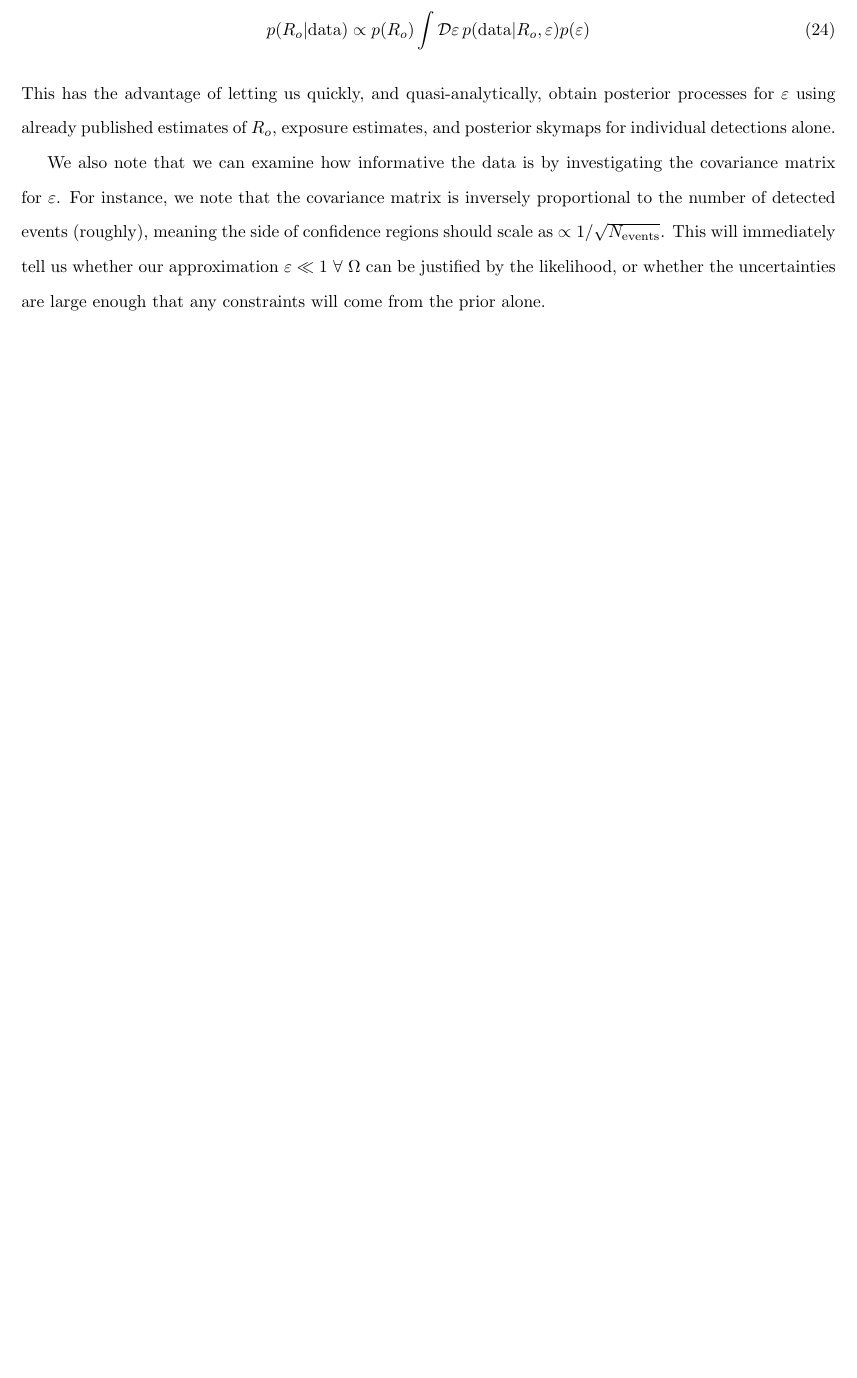
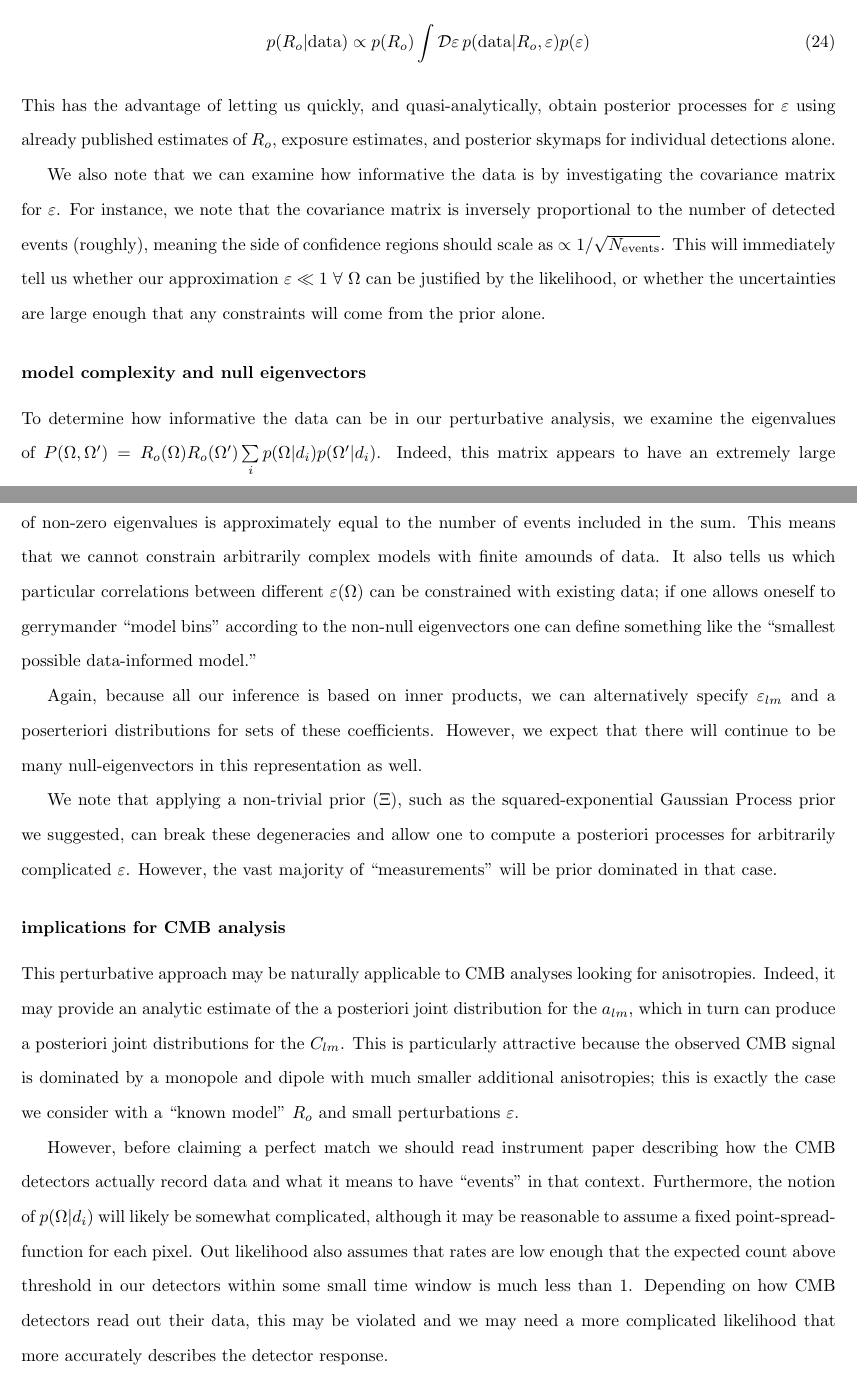
Before and after one commit to reedessick/exposure, a LaTeX document (notes/theory.tex): part of page 7 of 7 before the commit and two parts of pages 7 and 8 of 8 after it, the two joined at a grey line, cut so that both start at the same text, the shorter picture padded with empty space. Compiled offline with pdfLaTeX.

Commit message:
added some thoughts about CMB analyses and model complexity. Also changed our "small anisotropy" analysis to a more general pertubative approach around "simple models"

```diff
--- a/notes/theory.tex
+++ b/notes/theory.tex
@@ -213,5 +214,30 @@ We also note that we can examine how informative the data is by investigating th
 For instance, we note that the covariance matrix is inversely proportional to the number of detected events (roughly), meaning the side of confidence regions should scale as $\propto 1/\sqrt{N_\mathrm{events}}$.
 This will immediately tell us whether our approximation $\varepsilon\ll1\ \forall\ \Omega$ can be justified by the likelihood, or whether the uncertainties are large enough that any constraints will come from the prior alone.
 
+\subsubsection*{model complexity and null eigenvectors}
+
+To determine how informative the data can be in our perturbative analysis, we examine the eigenvalues of $P(\Omega, \Omega^\prime) = R_o(\Omega) R_o(\Omega^\prime) \sum\limits_i p(\Omega|d_i) p(\Omega^\prime|d_i)$.
+Indeed, this matrix appears to have an extremely large number of null eigenvectors.
+Although this has not been demonstrated rigorously, it seems like the number of non-zero eigenvalues is approximately equal to the number of events included in the sum.
+This means that we cannot constrain arbitrarily complex models with finite amounds of data.
+It also tells us which particular correlations between different $\varepsilon(\Omega)$ can be constrained with existing data; if one allows oneself to gerrymander ``model bins'' according to the non-null eigenvectors one can define something like the ``smallest possible data-informed model.''
+
+Again, because all our inference is based on inner products, we can alternatively specify $\varepsilon_{lm}$ and a poserteriori distributions for sets of these coefficients.
+However, we expect that there will continue to be many null-eigenvectors in this representation as well.
+
+We note that applying a non-trivial prior ($\Xi$), such as the squared-exponential Gaussian Process prior we suggested, can break these degeneracies and allow one to compute a posteriori processes for arbitrarily complicated $\varepsilon$.
+However, the vast majority of ``measurements'' will be prior dominated in that case.
+
+\subsubsection*{implications for CMB analysis}
+
+This perturbative approach may be naturally applicable to CMB analyses looking for anisotropies.
+Indeed, it may provide an analytic estimate of the a posteriori joint distribution for the $a_{lm}$, which in turn can produce a posteriori joint distributions for the $C_{lm}$.
+This is particularly attractive because the observed CMB signal is dominated by a monopole and dipole with much smaller additional anisotropies; this is exactly the case we consider with a ``known model'' $R_o$ and small perturbations $\varepsilon$.
+
+However, before claiming a perfect match we should read instrument paper describing how the CMB detectors actually record data and what it means to have ``events'' in that context.
+Furthermore, the notion of $p(\Omega|d_i)$ will likely be somewhat complicated, although it may be reasonable to assume a fixed point-spread-function for each pixel.
+Out likelihood also assumes that rates are low enough that the expected count above threshold in our detectors within some small time window is much less than 1.
+Depending on how CMB detectors read out their data, this may be violated and we may need a more complicated likelihood that more accurately describes the detector response.
+
 %-------------------------------------------------
 \end{document}
```
Also changed, not shown: notes/theory.tex (25 more changed lines).
